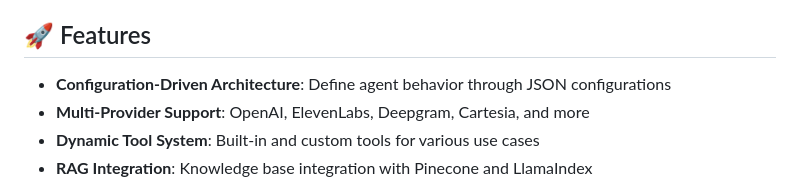
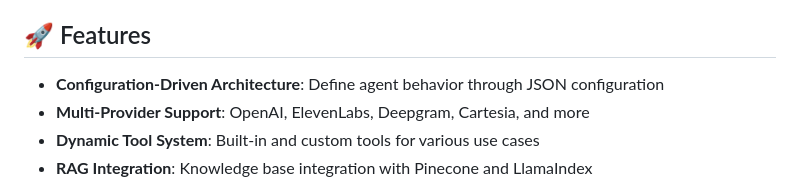
Before and after one commit to namish800/survey-calling-voice-agent, a Markdown page: README.md, the part around the change. Drawn GitHub-style.

```diff
--- a/README.md
+++ b/README.md
@@ -4,7 +4,7 @@ A flexible, configuration-driven voice AI agent system built on LiveKit that can
 
 ## 🚀 Features
 
-- **Configuration-Driven Architecture**: Define agent behavior through JSON configurations
+- **Configuration-Driven Architecture**: Define agent behavior through JSON configuration
 - **Multi-Provider Support**: OpenAI, ElevenLabs, Deepgram, Cartesia, and more
 - **Dynamic Tool System**: Built-in and custom tools for various use cases
 - **RAG Integration**: Knowledge base integration with Pinecone and LlamaIndex
```
